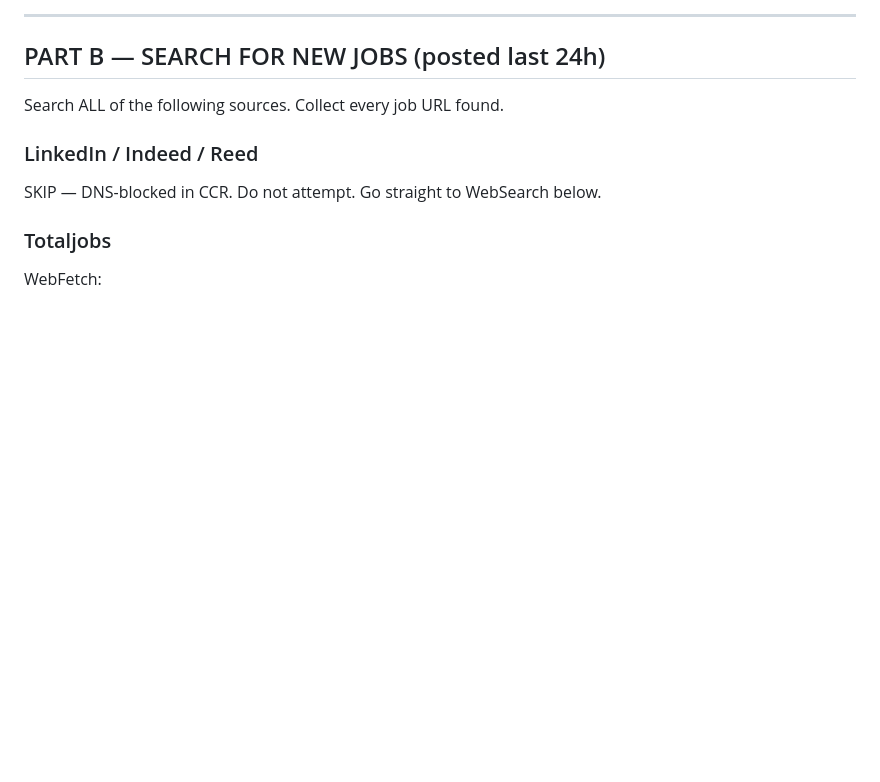
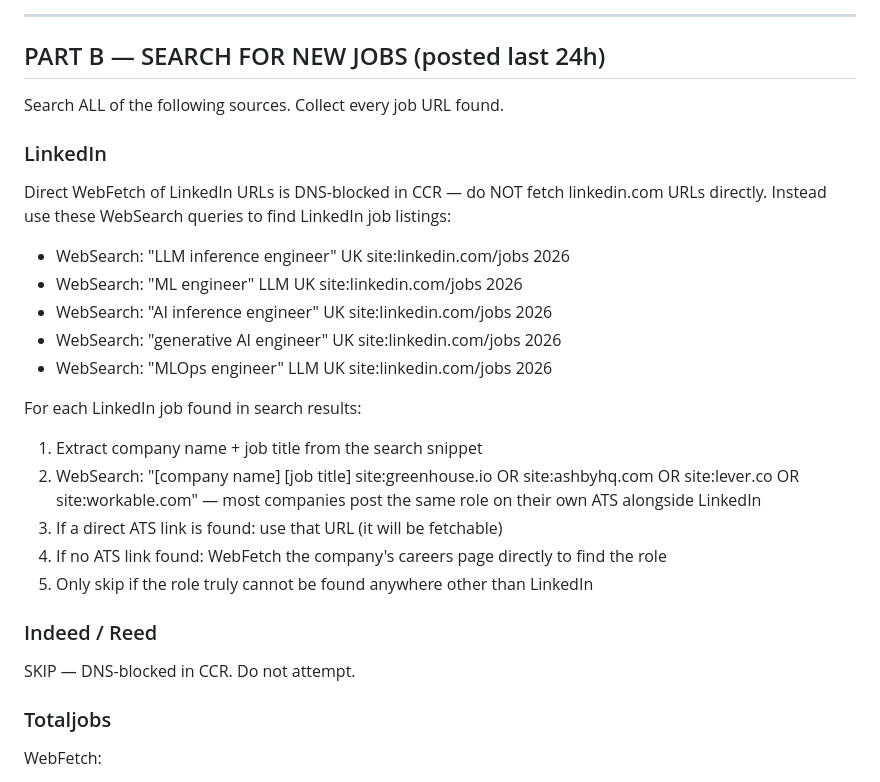
Before and after one commit to AyeniOluwatosinOlawale/job-applications, a Markdown page: AGENT_INSTRUCTIONS.md, the part around the change. GitHub-like rendering; blank space fills up the shorter version.

Commit message:
feat: search LinkedIn via WebSearch + auto-find ATS link for each result

```diff
--- a/AGENT_INSTRUCTIONS.md
+++ b/AGENT_INSTRUCTIONS.md
@@ -230,8 +230,25 @@ For each warm connection found:
 
 Search ALL of the following sources. Collect every job URL found.
 
-### LinkedIn / Indeed / Reed
-SKIP — DNS-blocked in CCR. Do not attempt. Go straight to WebSearch below.
+### LinkedIn
+Direct WebFetch of LinkedIn URLs is DNS-blocked in CCR — do NOT fetch linkedin.com URLs directly.
+Instead use these WebSearch queries to find LinkedIn job listings:
+- WebSearch: "LLM inference engineer" UK site:linkedin.com/jobs 2026
+- WebSearch: "ML engineer" LLM UK site:linkedin.com/jobs 2026
+- WebSearch: "AI inference engineer" UK site:linkedin.com/jobs 2026
+- WebSearch: "generative AI engineer" UK site:linkedin.com/jobs 2026
+- WebSearch: "MLOps engineer" LLM UK site:linkedin.com/jobs 2026
+
+For each LinkedIn job found in search results:
+1. Extract company name + job title from the search snippet
+2. WebSearch: "[company name] [job title] site:greenhouse.io OR site:ashbyhq.com OR site:lever.co OR site:workable.com"
+   — most companies post the same role on their own ATS alongside LinkedIn
+3. If a direct ATS link is found: use that URL (it will be fetchable)
+4. If no ATS link found: WebFetch the company's careers page directly to find the role
+5. Only skip if the role truly cannot be found anywhere other than LinkedIn
+
+### Indeed / Reed
+SKIP — DNS-blocked in CCR. Do not attempt.
 
 ### Totaljobs
 WebFetch:
```
